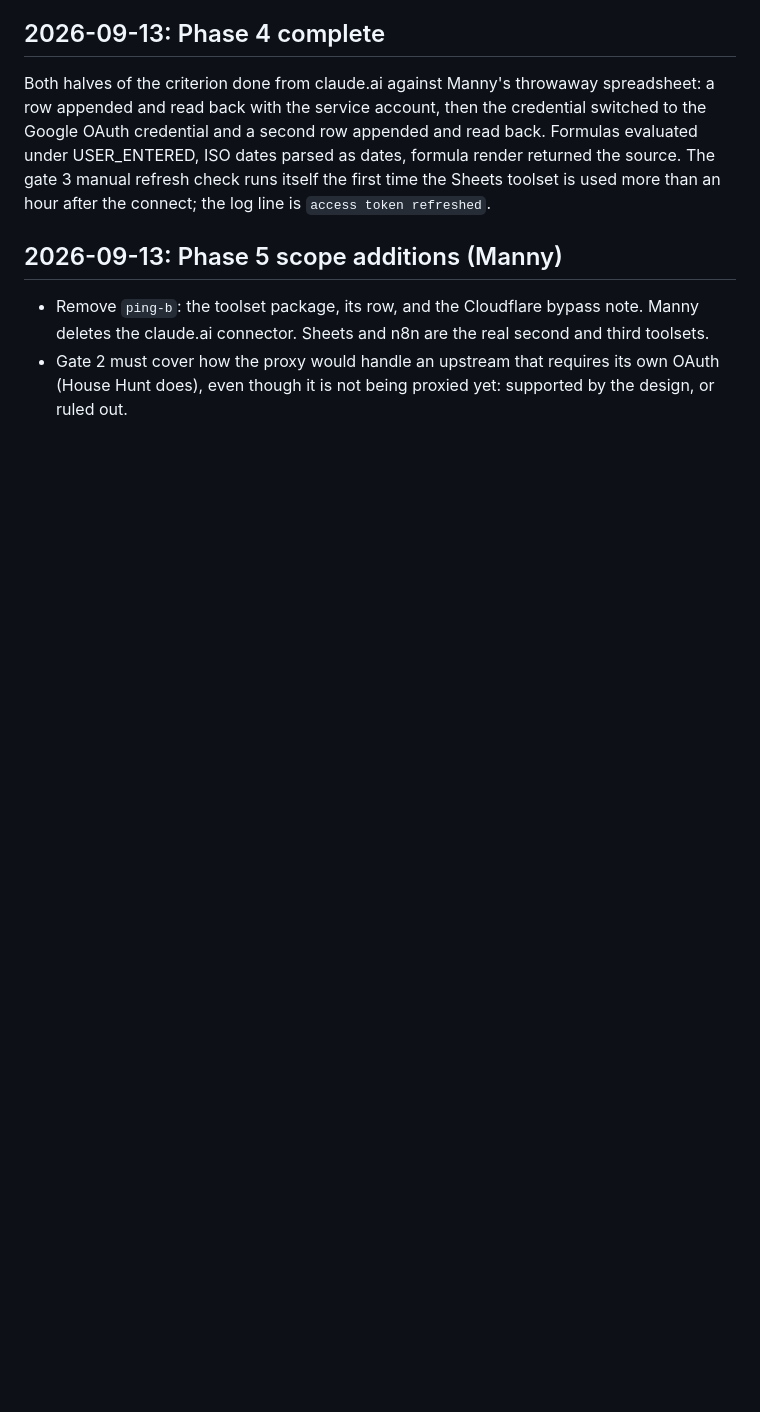
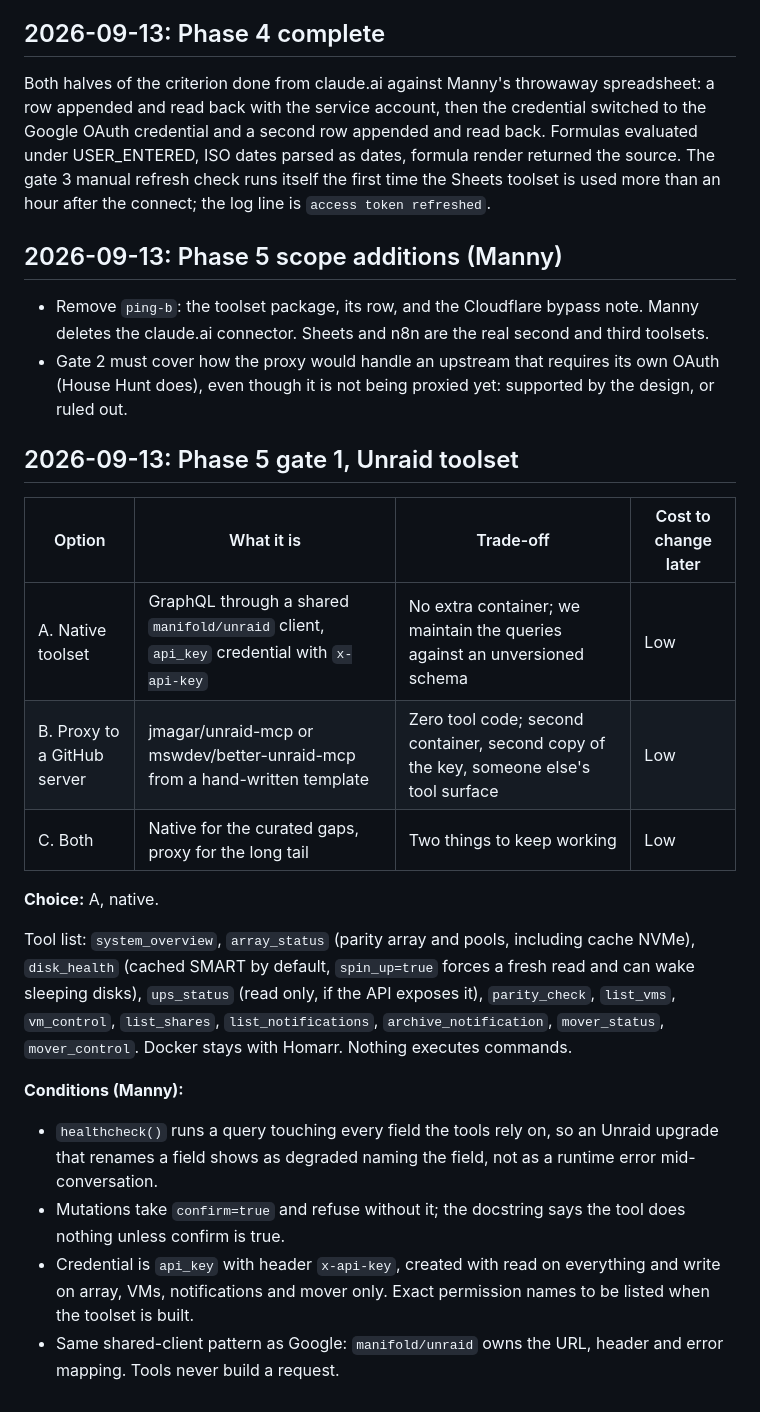
Before and after one commit to Mannilie/manifold-mcp-gateway, a Markdown page: DECISIONS.md, the part around the change. Rendered like a GitHub page; blank space fills up the shorter version.

Commit message:
docs: record Phase 5 gate 1, native Unraid toolset
Co-Authored-By: Claude Fable 5.1 <noreply@anthropic.com>

```diff
--- a/DECISIONS.md
+++ b/DECISIONS.md
@@ -377,3 +377,22 @@ Both halves of the criterion done from claude.ai against Manny's throwaway sprea
 
 - Remove `ping-b`: the toolset package, its row, and the Cloudflare bypass note. Manny deletes the claude.ai connector. Sheets and n8n are the real second and third toolsets.
 - Gate 2 must cover how the proxy would handle an upstream that requires its own OAuth (House Hunt does), even though it is not being proxied yet: supported by the design, or ruled out.
+
+## 2026-09-13: Phase 5 gate 1, Unraid toolset
+
+| Option | What it is | Trade-off | Cost to change later |
+|---|---|---|---|
+| A. Native toolset | GraphQL through a shared `manifold/unraid` client, `api_key` credential with `x-api-key` | No extra container; we maintain the queries against an unversioned schema | Low |
+| B. Proxy to a GitHub server | jmagar/unraid-mcp or mswdev/better-unraid-mcp from a hand-written template | Zero tool code; second container, second copy of the key, someone else's tool surface | Low |
+| C. Both | Native for the curated gaps, proxy for the long tail | Two things to keep working | Low |
+
+**Choice:** A, native.
+
+Tool list: `system_overview`, `array_status` (parity array and pools, including cache NVMe), `disk_health` (cached SMART by default, `spin_up=true` forces a fresh read and can wake sleeping disks), `ups_status` (read only, if the API exposes it), `parity_check`, `list_vms`, `vm_control`, `list_shares`, `list_notifications`, `archive_notification`, `mover_status`, `mover_control`. Docker stays with Homarr. Nothing executes commands.
+
+**Conditions (Manny):**
+
+- `healthcheck()` runs a query touching every field the tools rely on, so an Unraid upgrade that renames a field shows as degraded naming the field, not as a runtime error mid-conversation.
+- Mutations take `confirm=true` and refuse without it; the docstring says the tool does nothing unless confirm is true.
+- Credential is `api_key` with header `x-api-key`, created with read on everything and write on array, VMs, notifications and mover only. Exact permission names to be listed when the toolset is built.
+- Same shared-client pattern as Google: `manifold/unraid` owns the URL, header and error mapping. Tools never build a request.
```
